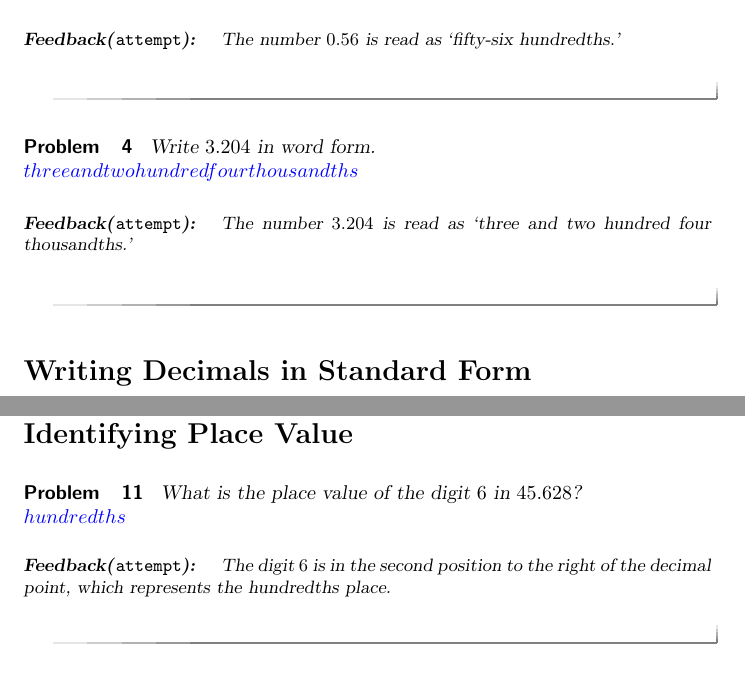
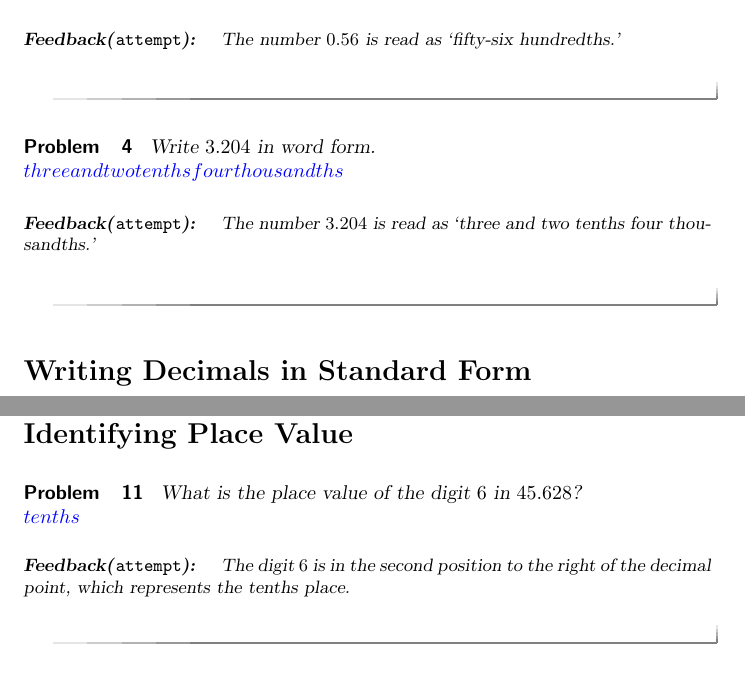
Before and after one commit to amallen76/bmr, a LaTeX document (ModuleOne/decimals.tex): two parts of pages 2 and 4 of 11, joined at a grey line, cut so that both start at the same text. Compiled offline with pdfLaTeX.

Commit message:
changes3/30

```diff
--- a/ModuleOne/decimals.tex
+++ b/ModuleOne/decimals.tex
@@ -51,9 +51,9 @@ The number $0.56$ is read as `fifty-six hundredths.'
 
 \begin{problem}
 Write $3.204$ in word form.\\
-$\answer{three and two hundred four thousandths}$
+$\answer{three and two tenths four thousandths}$
 \begin{feedback}
-The number $3.204$ is read as `three and two hundred four thousandths.'
+The number $3.204$ is read as `three and two tenths four thousandths.'
 \end{feedback}
 \end{problem}
 
@@ -123,9 +123,9 @@ To round $0.9342$ to the nearest hundredth, look at the digit in the thousandths
 
 \begin{problem}
 What is the place value of the digit $6$ in $45.628$?\\
-$\answer{hundredths}$
+$\answer{tenths}$
 \begin{feedback}
-The digit $6$ is in the second position to the right of the decimal point, which represents the hundredths place.
+The digit $6$ is in the second position to the right of the decimal point, which represents the tenths place.
 \end{feedback}
 \end{problem}
 
```
Also changed, not shown: ModuleOne/decimals.tex (2 more changed lines).
